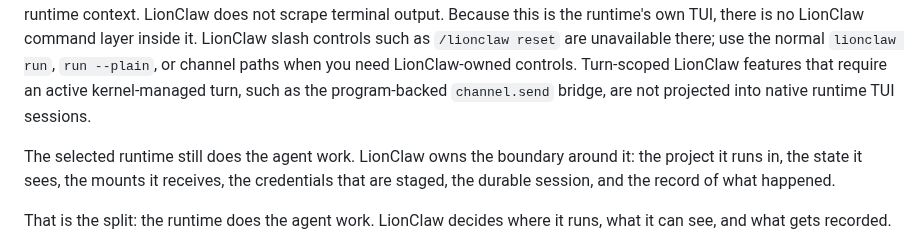
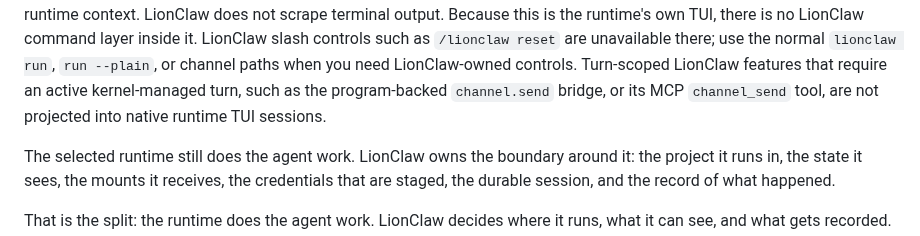
Before and after one commit to moshthepitt/lionclaw, a Markdown page: README.md, the part around the change. Rendered like a GitHub page.

Commit message:
Document channel send MCP broker boundary

```diff
--- a/README.md
+++ b/README.md
@@ -112,7 +112,8 @@ inside it. LionClaw slash controls such as `/lionclaw reset` are unavailable
 there; use the normal `lionclaw run`, `run --plain`, or channel paths when you
 need LionClaw-owned controls. Turn-scoped LionClaw features that require an
 active kernel-managed turn, such as the program-backed `channel.send` bridge,
-are not projected into native runtime TUI sessions.
+or its MCP `channel_send` tool, are not projected into native runtime TUI
+sessions.
 
 The selected runtime still does the agent work. LionClaw owns the boundary
 around it: the project it runs in, the state it sees, the mounts it receives,
```
Also changed, not shown: docs/ARCHITECTURE.md (+26 -14 lines), docs/MANUAL_QA.md (+1 -0 lines).
